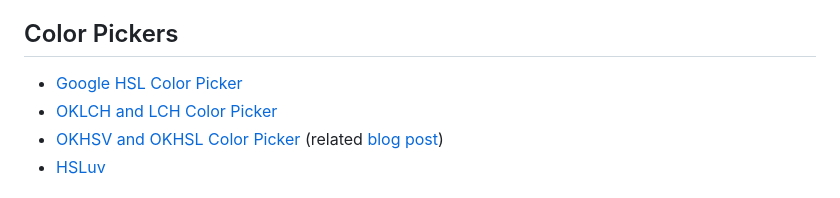
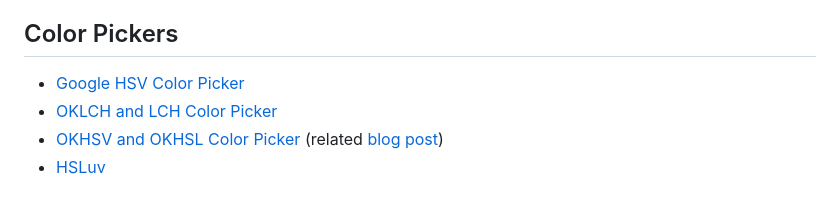
Before and after one commit to mattdesl/workshop-generative-color, a Markdown page: README.md, the part around the change. GitHub-like rendering.

Commit message:
Update README.md
change the google color picker from HSL to HSV

```diff
--- a/README.md
+++ b/README.md
@@ -43,7 +43,7 @@ Open [http://localhost:9966/](http://localhost:9966/) and start changing exercis
 
 ## Color Pickers
 
-- [Google HSL Color Picker](https://g.co/kgs/xoe6Sv)
+- [Google HSV Color Picker](https://g.co/kgs/xoe6Sv)
 - [OKLCH and LCH Color Picker](https://oklch.com/)
 - [OKHSV and OKHSL Color Picker](https://ok-color-picker.netlify.app/) (related [blog post](https://bottosson.github.io/posts/colorpicker/))
 - [HSLuv](https://www.hsluv.org)
```
